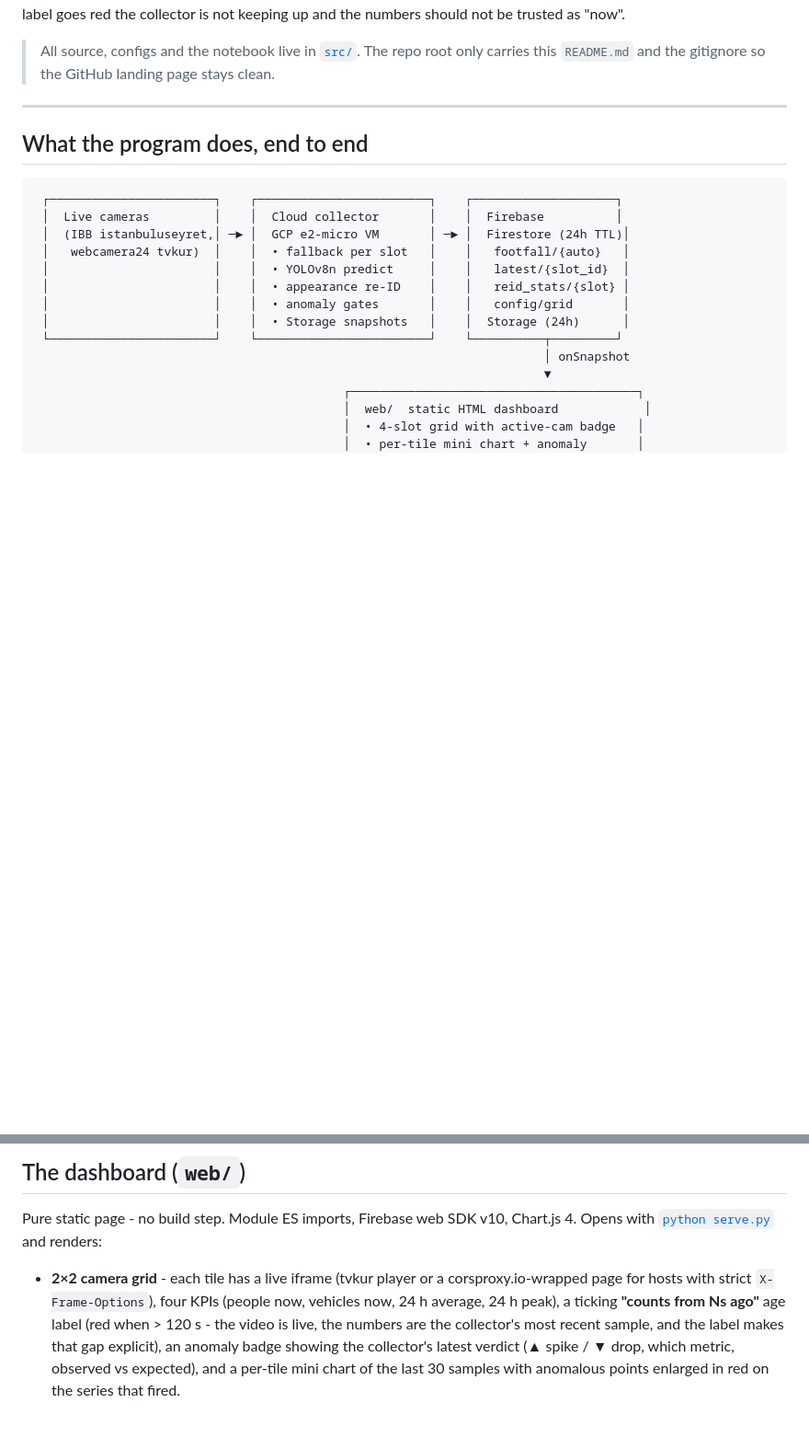
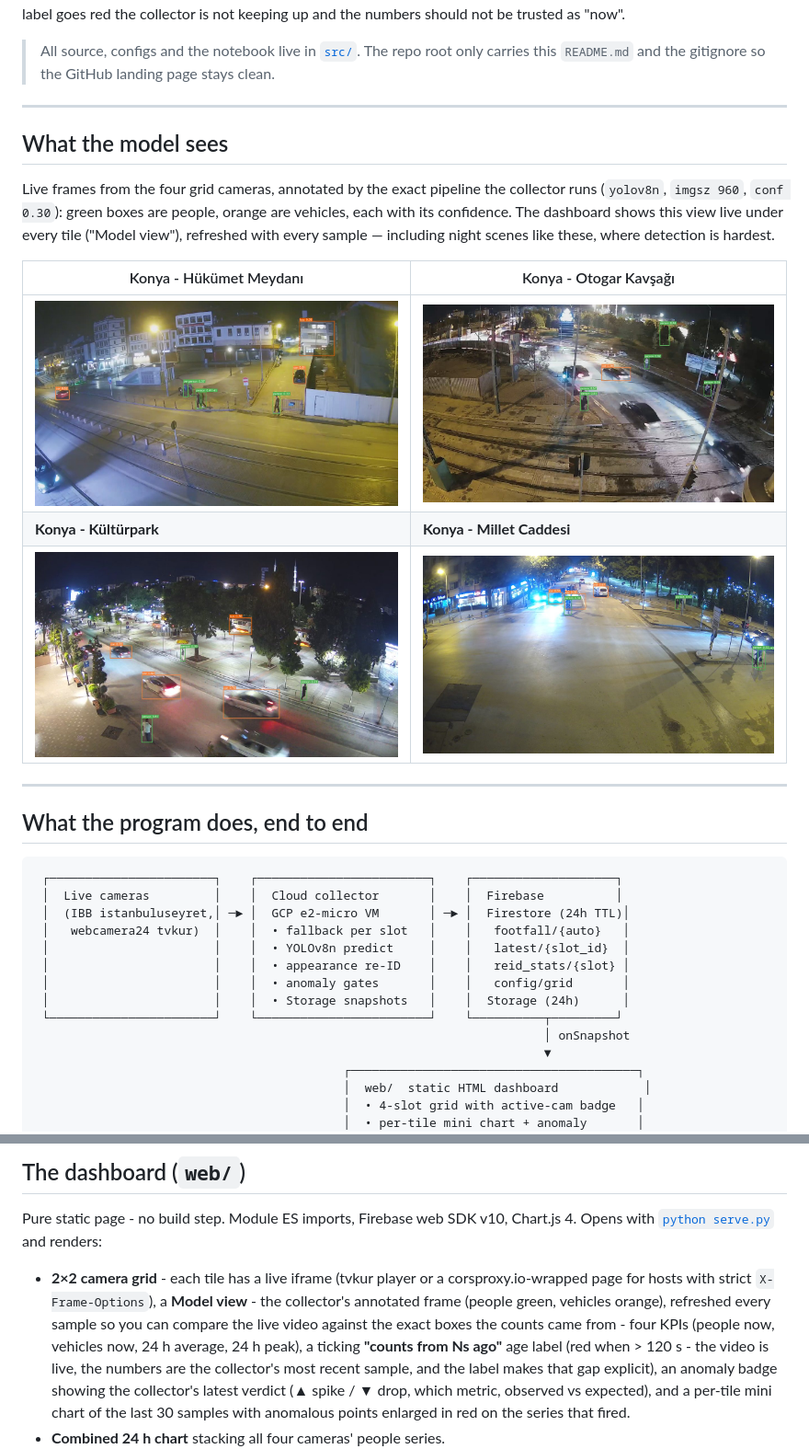
Before and after one commit to orarr2/Turkey-Business-Activity-Streamlit-Real-time-YOLOv8-of-crowd-detection, a Markdown page: README.md, 2 parts joined by grey strips. Shown at 92% size. Rendered like a GitHub page; pictures changed too: src/docs/images/model_view_konya_hukumet.jpg (added), src/docs/images/model_view_konya_kulturpark.jpg (added), src/docs/images/model_view_konya_millet_caddesi.jpg (added); blank space fills up the shorter version.

```diff
--- a/README.md
+++ b/README.md
@@ -17,6 +17,22 @@ not be trusted as "now".
 
 
 > All source, configs and the notebook live in [`src/`](src/). The repo root only carries this `README.md` and the gitignore so the GitHub landing page stays clean.
+
+---
+
+## What the model sees
+
+Live frames from the four grid cameras, annotated by the exact pipeline the
+collector runs (`yolov8n`, `imgsz 960`, `conf 0.30`): green boxes are people,
+orange are vehicles, each with its confidence. The dashboard shows this view
+live under every tile ("Model view"), refreshed with every sample — including
+night scenes like these, where detection is hardest.
+
+| Konya - Hükümet Meydanı | Konya - Otogar Kavşağı |
+|---|---|
+| ![Annotated live frame - people and vehicles boxed, Hukumet square](src/docs/images/model_view_konya_hukumet.jpg) | ![Annotated live frame - people and vehicles boxed, Otogar junction](src/docs/images/model_view_otogar_kavsagi.jpg) |
+| **Konya - Kültürpark** | **Konya - Millet Caddesi** |
+| ![Annotated live frame - people and vehicles boxed, Kulturpark](src/docs/images/model_view_konya_kulturpark.jpg) | ![Annotated live frame - people and vehicles boxed, Millet Caddesi junction](src/docs/images/model_view_konya_millet_caddesi.jpg) |
 
 ---
 
@@ -411,8 +427,11 @@ Pure static page - no build step. Module ES imports, Firebase web SDK v10,
 Chart.js 4. Opens with [`python serve.py`](src/serve.py) and renders:
 
 - **2×2 camera grid** - each tile has a live iframe (tvkur player or a
-  corsproxy.io-wrapped page for hosts with strict `X-Frame-Options`), four KPIs
-  (people now, vehicles now, 24 h average, 24 h peak), a ticking **"counts from
+  corsproxy.io-wrapped page for hosts with strict `X-Frame-Options`), a
+  **Model view** - the collector's annotated frame (people green, vehicles
+  orange), refreshed every sample so you can compare the live video against
+  the exact boxes the counts came from - four KPIs (people now, vehicles now,
+  24 h average, 24 h peak), a ticking **"counts from
   Ns ago"** age label (red when > 120 s - the video is live, the numbers are
   the collector's most recent sample, and the label makes that gap explicit),
   an anomaly badge showing the collector's latest verdict (▲ spike / ▼ drop,
```
Also changed, not shown: 4 other files.
